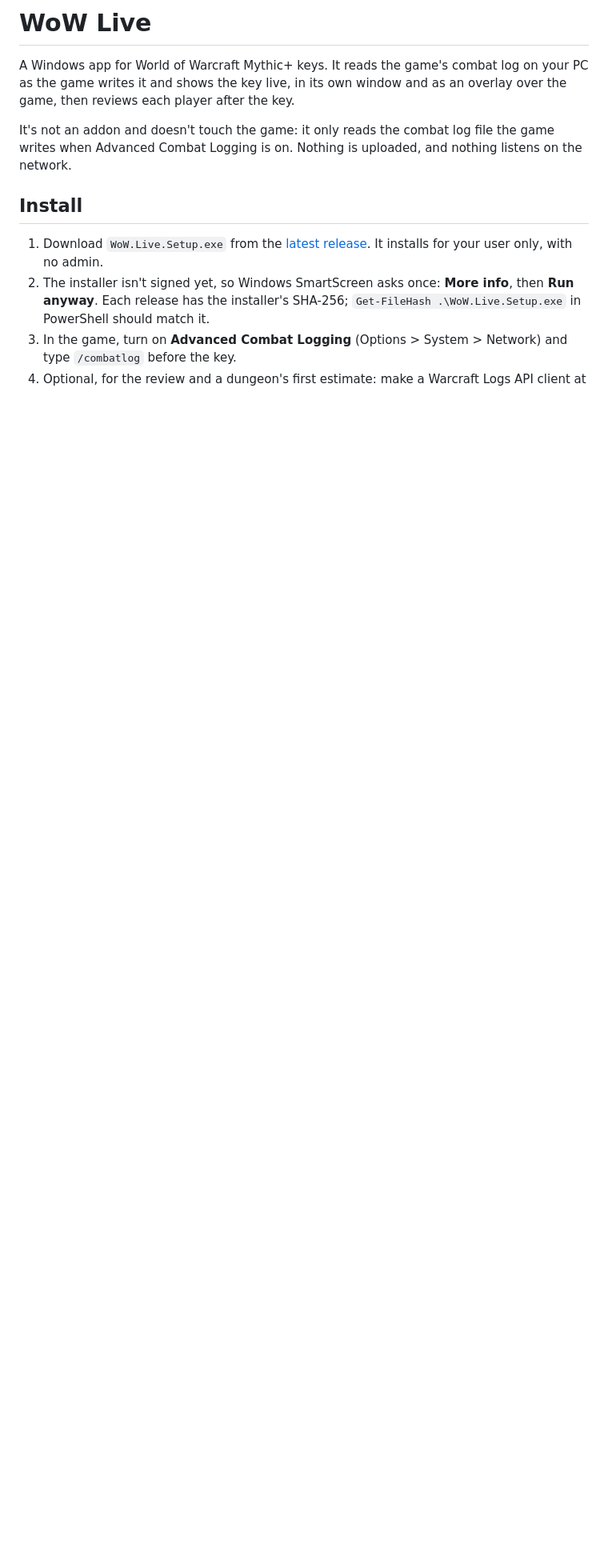
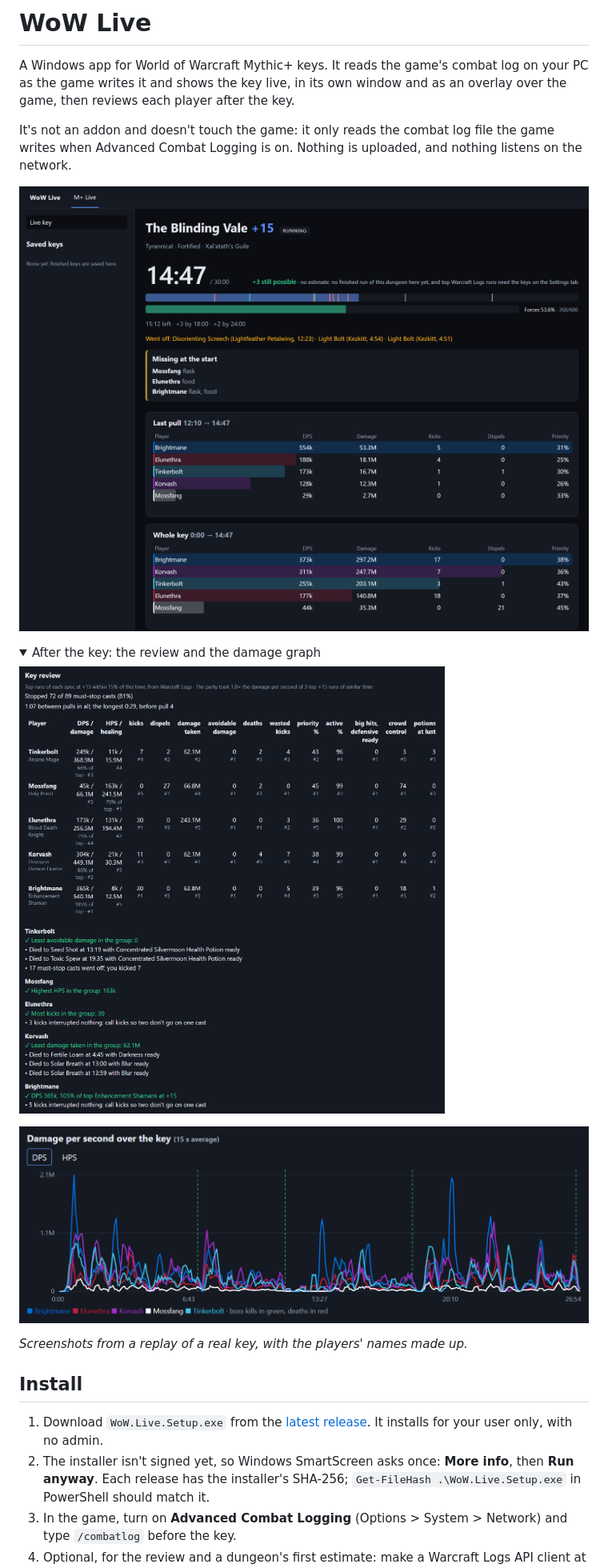
Before and after one commit to steezy2/wow-live-app, a Markdown page: README.md, the part around one of its changes. Shown at 80% size. Drawn GitHub-style; pictures changed too: docs/screenshots/graph.png (added), docs/screenshots/live.png (added), docs/screenshots/review.png (added); folded sections open; blank space fills up the shorter version.

```diff
--- a/README.md
+++ b/README.md
@@ -3,6 +3,19 @@
 A Windows app for World of Warcraft Mythic+ keys. It reads the game's combat log on your PC as the game writes it and shows the key live, in its own window and as an overlay over the game, then reviews each player after the key.
 
 It's not an addon and doesn't touch the game: it only reads the combat log file the game writes when Advanced Combat Logging is on. Nothing is uploaded, and nothing listens on the network.
+
+![A +15 mid-key: the clock against the timer, forces, the must-stop casts that went off, and DPS for the last pull and the whole key](docs/screenshots/live.png)
+
+<details>
+<summary>After the key: the review and the damage graph</summary>
+
+![Each player against their spec's top runs on Warcraft Logs, with what to work on and what went well](docs/screenshots/review.png)
+
+![Damage per second over the key, a line per player, with boss kills marked](docs/screenshots/graph.png)
+
+</details>
+
+*Screenshots from a replay of a real key, with the players' names made up.*
 
 ## Install
 
```
Also changed, not shown: other parts of README.md (+1 -1 lines), CHANGELOG.md (+8 -0 lines), 10 other files.
